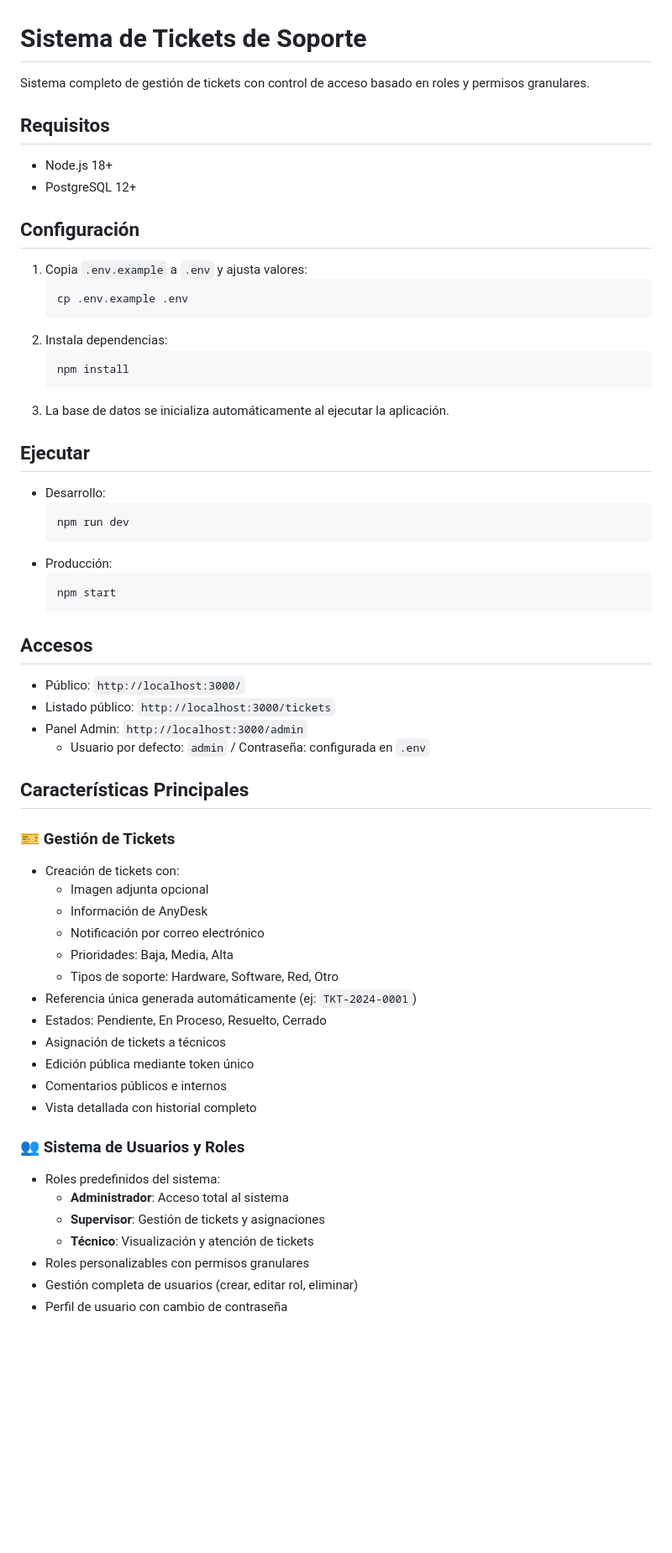
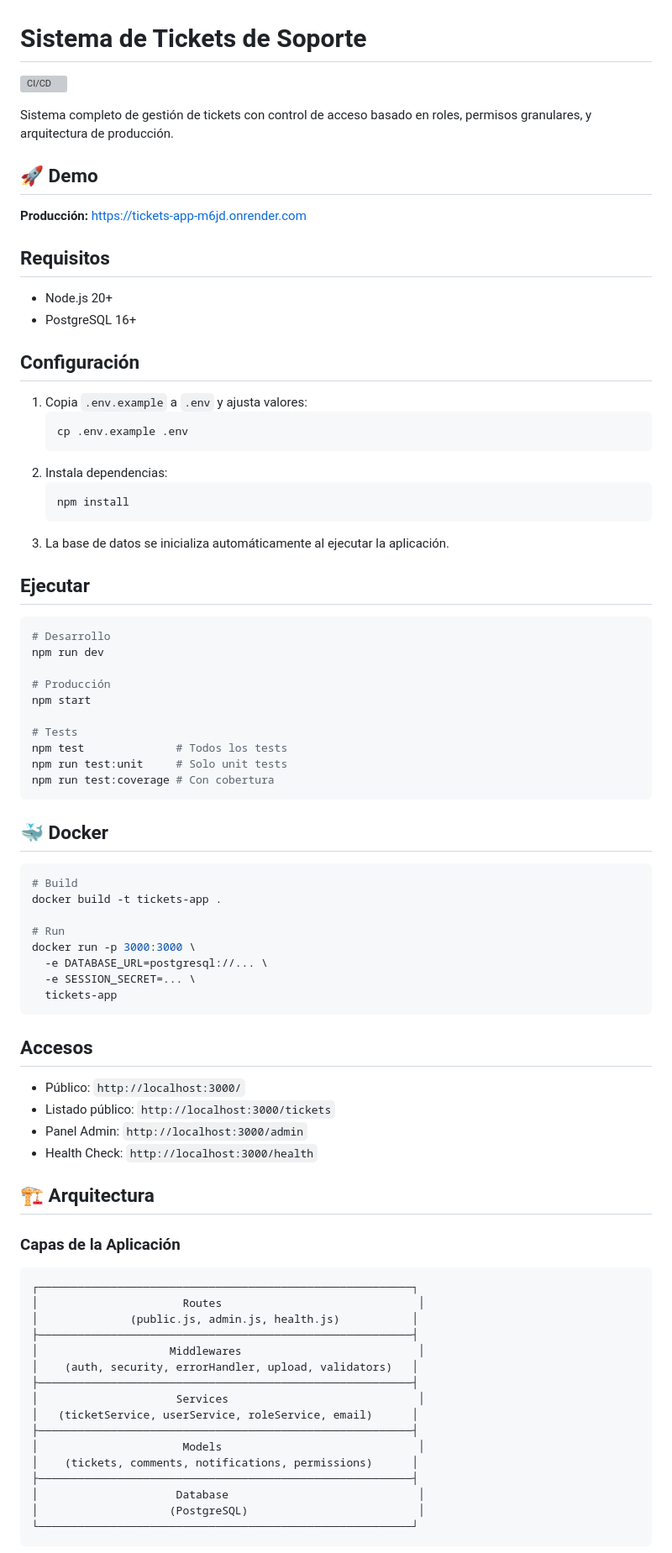
Before and after one commit to xtaxx12/system_tickets, a Markdown page: README.md, the part around one of its changes. Shown at 84% size. Rendered like a GitHub page; blank space fills up the shorter version; grey boxes are pictures that could not be loaded.

````diff
--- a/README.md
+++ b/README.md
@@ -1,12 +1,20 @@
 # Sistema de Tickets de Soporte
 
-Sistema completo de gestión de tickets con control de acceso basado en roles y permisos granulares.
+[![CI/CD](https://github.com/xtaxx12/system_tickets/actions/workflows/ci.yml/badge.svg)](https://github.com/xtaxx12/system_tickets/actions/workflows/ci.yml)
+
+Sistema completo de gestión de tickets con control de acceso basado en roles, permisos granulares, y arquitectura de producción.
+
+## 🚀 Demo
+
+**Producción:** https://tickets-app-m6jd.onrender.com
 
 ## Requisitos
-- Node.js 18+
-- PostgreSQL 12+
+
+- Node.js 20+
+- PostgreSQL 16+
 
 ## Configuración
+
 1. Copia `.env.example` a `.env` y ajusta valores:
    ```bash
    cp .env.example .env
@@ -18,43 +26,60 @@ Sistema completo de gestión de tickets con control de acceso basado en roles y
 3. La base de datos se inicializa automáticamente al ejecutar la aplicación.
 
 ## Ejecutar
-- Desarrollo:
-  ```bash
-  npm run dev
-  ```
-- Producción:
-  ```bash
-  npm start
-  ```
+
+```bash
+# Desarrollo
+npm run dev
+
+# Producción
+npm start
+
+# Tests
+npm test              # Todos los tests
+npm run test:unit     # Solo unit tests
+npm run test:coverage # Con cobertura
+```
+
+## 🐳 Docker
+
+```bash
+# Build
+docker build -t tickets-app .
+
+# Run
+docker run -p 3000:3000 \
+  -e DATABASE_URL=postgresql://... \
+  -e SESSION_SECRET=... \
+  tickets-app
+```
 
 ## Accesos
+
 - Público: `http://localhost:3000/`
 - Listado público: `http://localhost:3000/tickets`
 - Panel Admin: `http://localhost:3000/admin`
-  - Usuario por defecto: `admin` / Contraseña: configurada en `.env`
+- Health Check: `http://localhost:3000/health`
 
-## Características Principales
+## 🏗️ Arquitectura
 
-### 🎫 Gestión de Tickets
-- Creación de tickets con:
-  - Imagen adjunta opcional
-  - Información de AnyDesk
-  - Notificación por correo electrónico
-  - Prioridades: Baja, Media, Alta
-  - Tipos de soporte: Hardware, Software, Red, Otro
-- Referencia única generada automáticamente (ej: `TKT-2024-0001`)
-- Estados: Pendiente, En Proceso, Resuelto, Cerrado
-- Asignación de tickets a técnicos
-- Edición pública mediante token único
-- Comentarios públicos e internos
-- Vista detallada con historial completo
+### Capas de la Aplicación
 
-### 👥 Sistema de Usuarios y Roles
-- Roles predefinidos del sistema:
-  - **Administrador**: Acceso total al sistema
-  - **Supervisor**: Gestión de tickets y asignaciones
-  - **Técnico**: Visualización y atención de tickets
-- Roles personalizables con permisos granulares
-- Gestión completa de usuarios (crear, editar rol, eliminar)
-- Perfil de usuario con cambio de contraseña
+```
+┌─────────────────────────────────────────────────────────┐
+│                      Routes                              │
+│              (public.js, admin.js, health.js)           │
+├─────────────────────────────────────────────────────────┤
+│                    Middlewares                           │
+│    (auth, security, errorHandler, upload, validators)   │
+├─────────────────────────────────────────────────────────┤
+│                     Services                             │
+│   (ticketService, userService, roleService, email)      │
+├─────────────────────────────────────────────────────────┤
+│                      Models                              │
+│    (tickets, comments, notifications, permissions)      │
+├─────────────────────────────────────────────────────────┤
+│                     Database                             │
+│                    (PostgreSQL)                          │
+└─────────────────────────────────────────────────────────┘
+```
 
````
Also changed, not shown: other parts of README.md (+193 -143 lines).
